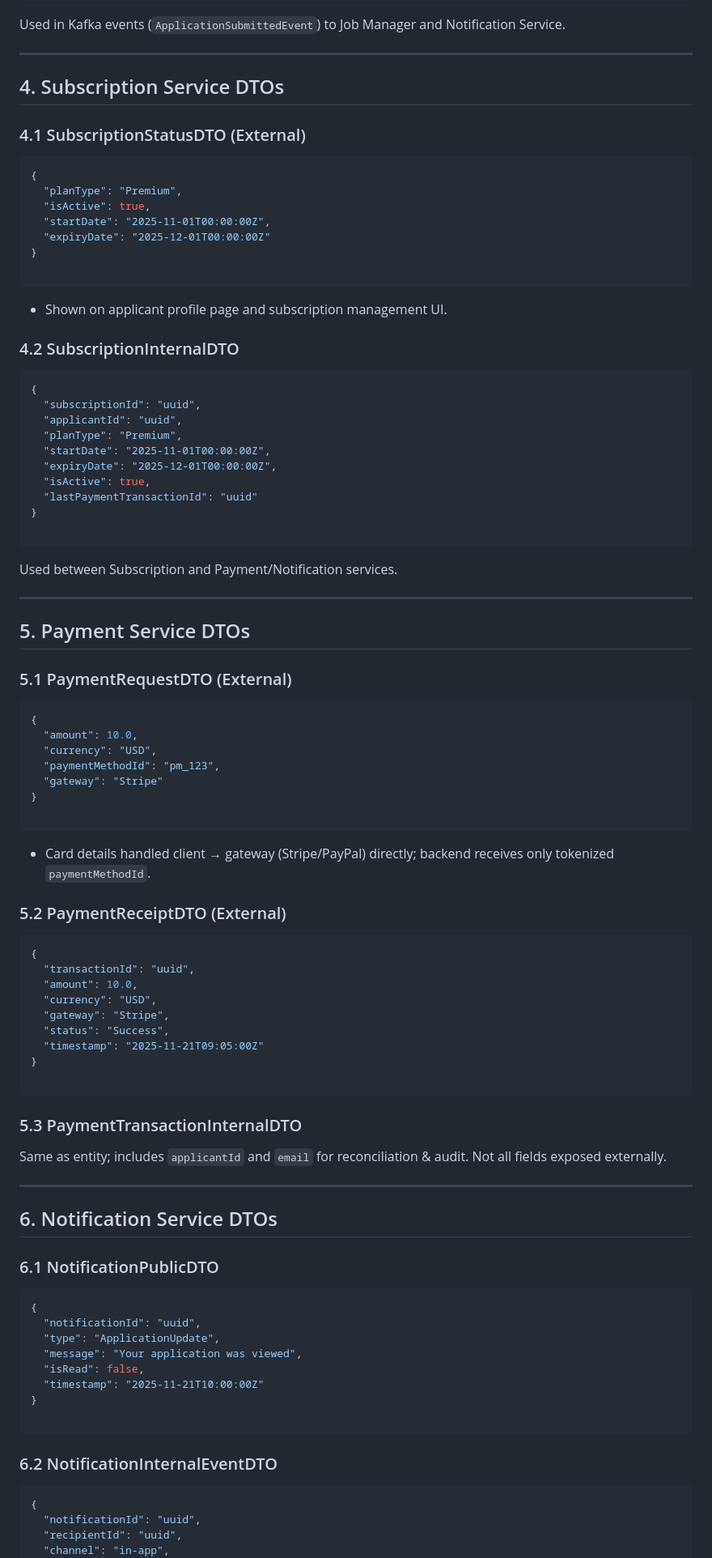
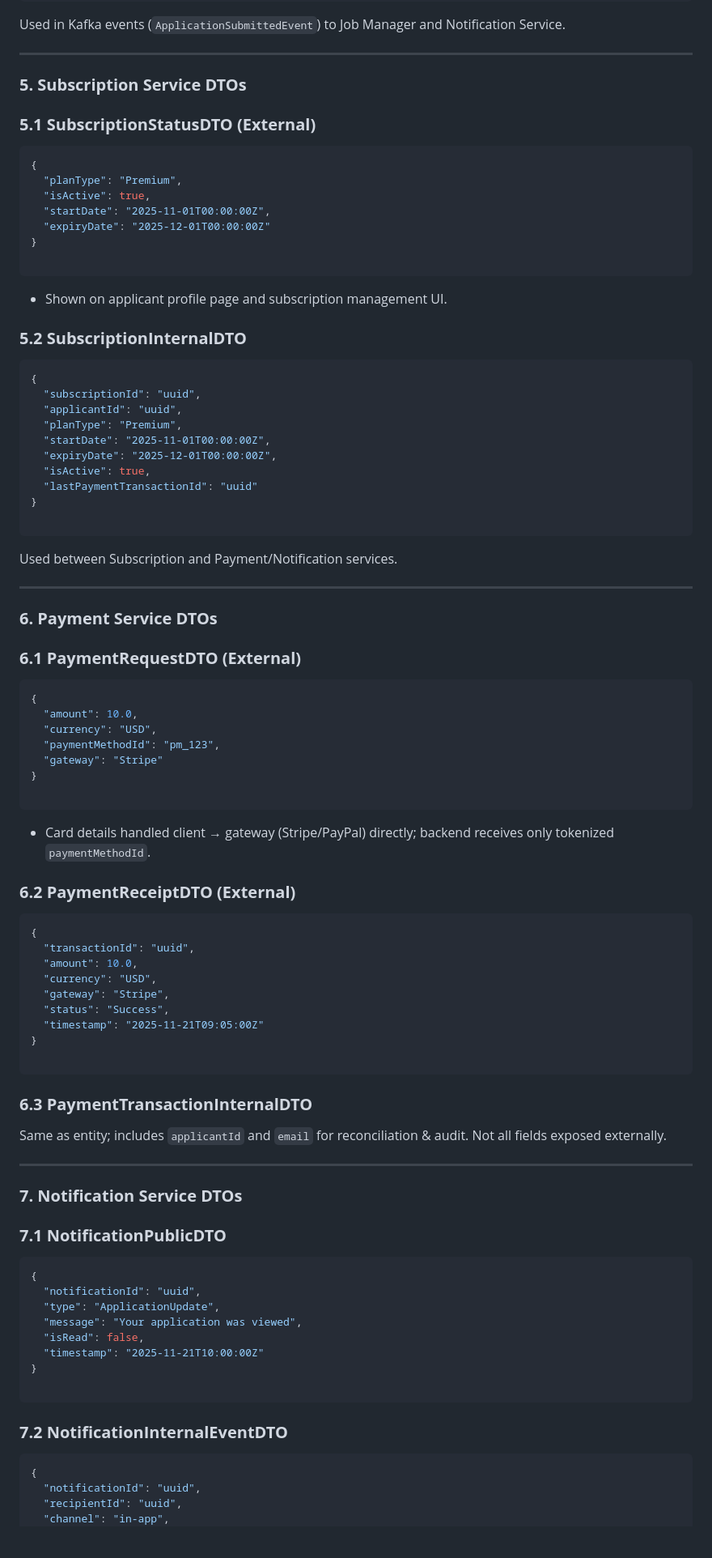
Before and after one commit to ISYS3461-2025C-Hercules-DEVision/JobApplicant, a Markdown page: docs/data_model/dto&api-mapping.md, the part around one of its changes. Shown at 81% size. Drawn GitHub-style; blank space fills up the shorter version.

````diff
--- a/docs/data_model/dto&api-mapping.md
+++ b/docs/data_model/dto&api-mapping.md
@@ -352,9 +429,9 @@ Used in Kafka events (`ApplicationSubmittedEvent`) to Job Manager and Notificati
 
 ---
 
-## 4. Subscription Service DTOs
+### **5. Subscription Service DTOs**
 
-### 4.1 SubscriptionStatusDTO (External)
+### **5.1 SubscriptionStatusDTO (External)**
 
 ```json
 {
@@ -368,7 +445,7 @@ Used in Kafka events (`ApplicationSubmittedEvent`) to Job Manager and Notificati
 
 - Shown on applicant profile page and subscription management UI.
 
-### 4.2 SubscriptionInternalDTO
+### **5.2 SubscriptionInternalDTO**
 
 ```json
 {
@@ -387,9 +464,9 @@ Used between Subscription and Payment/Notification services.
 
 ---
 
-## 5. Payment Service DTOs
+### **6. Payment Service DTOs**
 
-### 5.1 PaymentRequestDTO (External)
+### **6.1 PaymentRequestDTO (External)**
 
 ```json
 {
@@ -403,7 +480,7 @@ Used between Subscription and Payment/Notification services.
 
 - Card details handled client → gateway (Stripe/PayPal) directly; backend receives only tokenized `paymentMethodId`.
 
-### 5.2 PaymentReceiptDTO (External)
+### **6.2 PaymentReceiptDTO (External)**
 
 ```json
 {
@@ -417,15 +494,15 @@ Used between Subscription and Payment/Notification services.
 
 ```
 
-### 5.3 PaymentTransactionInternalDTO
+### **6.3 PaymentTransactionInternalDTO**
 
 Same as entity; includes `applicantId` and `email` for reconciliation & audit. Not all fields exposed externally.
 
 ---
 
-## 6. Notification Service DTOs
+### **7. Notification Service DTOs**
 
-### 6.1 NotificationPublicDTO
+### **7.1 NotificationPublicDTO**
 
 ```json
 {
@@ -438,7 +515,7 @@ Same as entity; includes `applicantId` and `email` for reconciliation & audit. N
 
 ```
 
-### 6.2 NotificationInternalEventDTO
+### **7.2 NotificationInternalEventDTO**
 
 ```json
 {
````
Also changed, not shown: other parts of docs/data_model/dto&api-mapping.md (+117 -38 lines), docs/data_model/sharding-strategy.md (+47 -17 lines).
